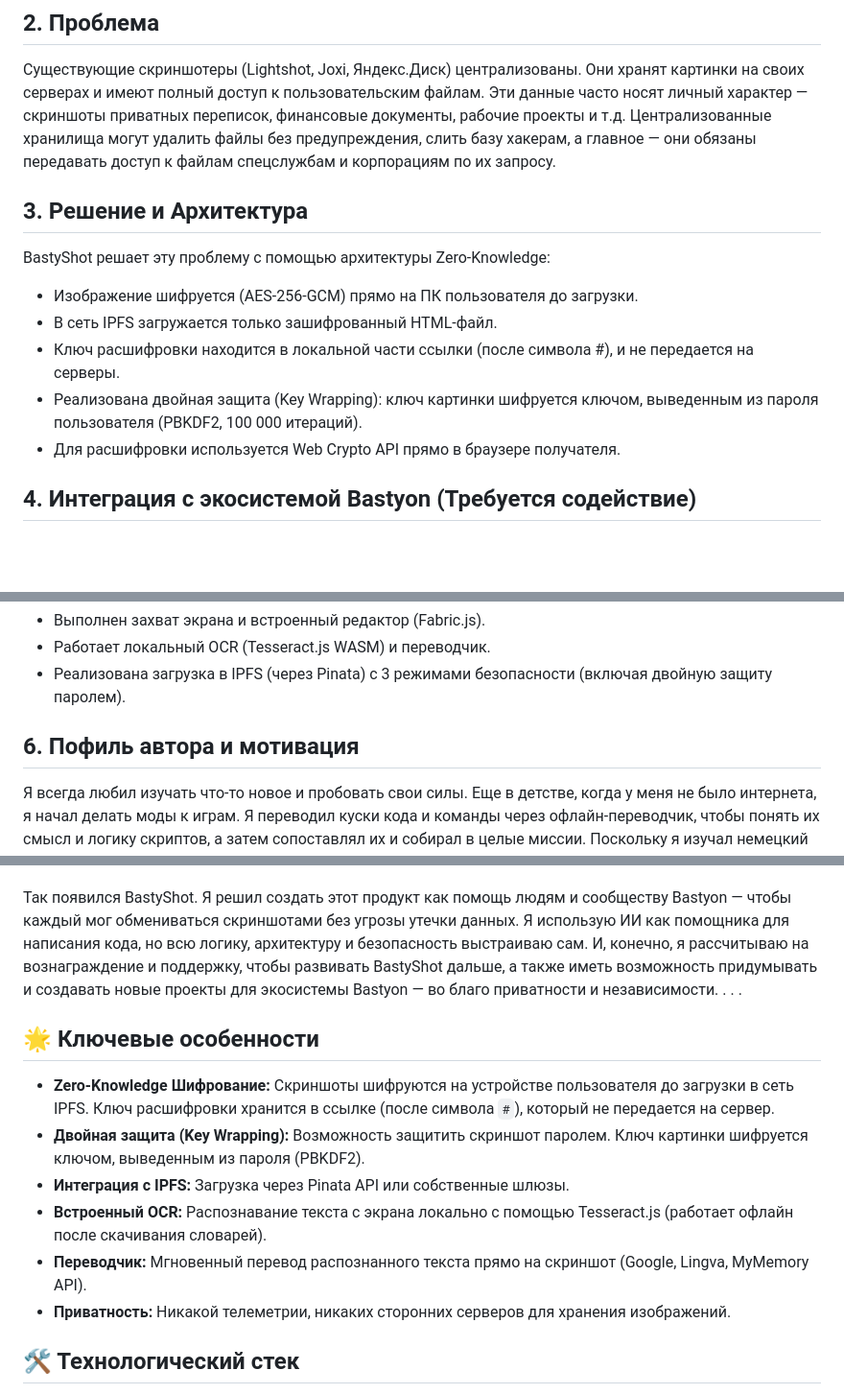
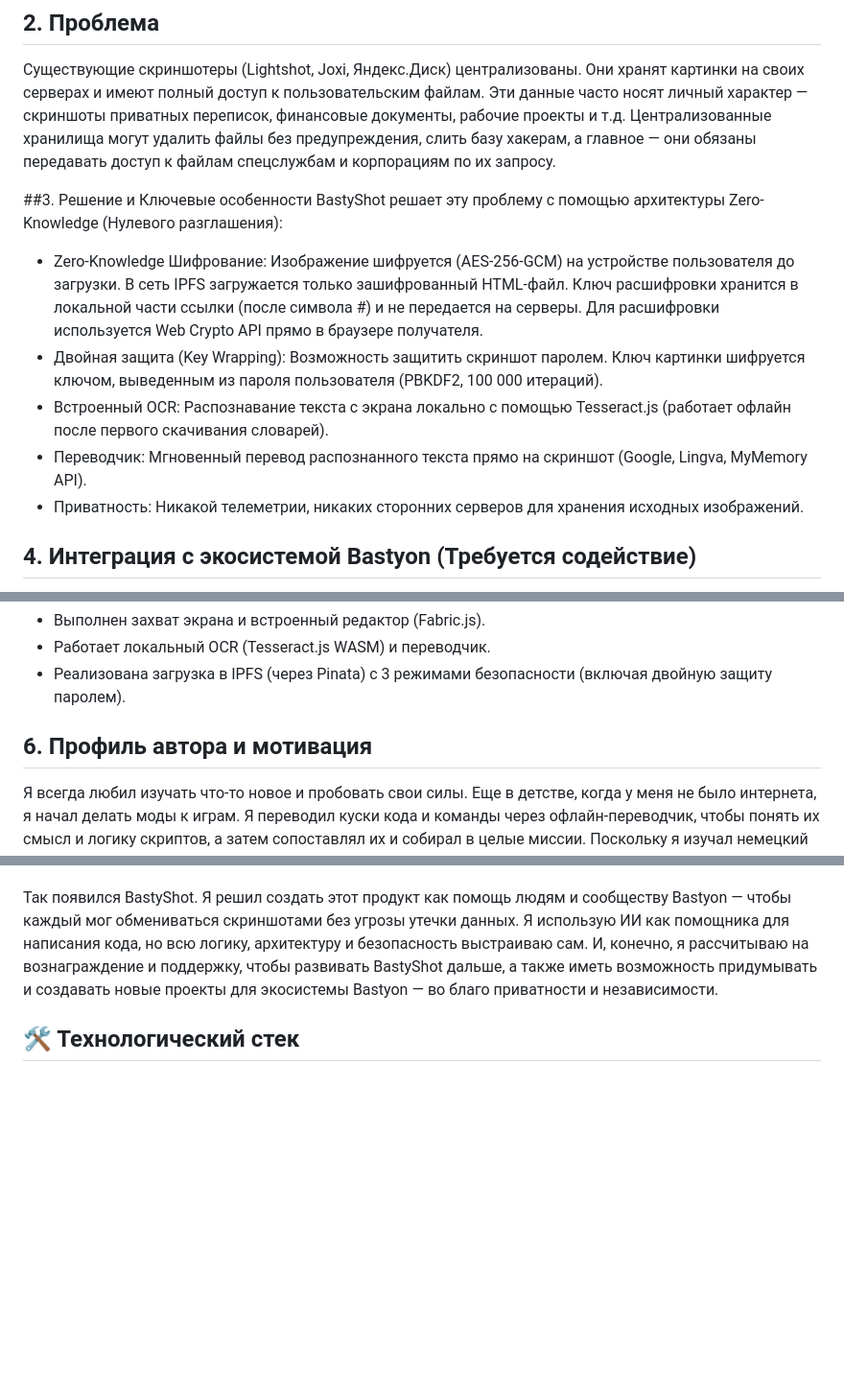
Before and after one commit to FilB5/BastyShot, a Markdown page: README.md, 3 parts joined by grey strips. Shown at 96% size. Drawn GitHub-style; blank space fills up the shorter version.

```diff
--- a/README.md
+++ b/README.md
@@ -9,14 +9,14 @@ BastyShot — это децентрализованный скриншотер
 Существующие скриншотеры (Lightshot, Joxi, Яндекс.Диск) централизованы. Они хранят картинки на своих серверах и имеют полный доступ к пользовательским файлам. Эти данные часто носят личный характер — скриншоты приватных переписок, финансовые документы, рабочие проекты и т.д. Централизованные хранилища могут удалить файлы без предупреждения, слить базу хакерам, а главное — они обязаны передавать доступ к файлам спецслужбам и корпорациям по их запросу.
 
 
-## 3. Решение и Архитектура
-BastyShot решает эту проблему с помощью архитектуры Zero-Knowledge:
+##3. Решение и Ключевые особенности
+BastyShot решает эту проблему с помощью архитектуры Zero-Knowledge (Нулевого разглашения):
 
-- Изображение шифруется (AES-256-GCM) прямо на ПК пользователя до загрузки.
-- В сеть IPFS загружается только зашифрованный HTML-файл.
-- Ключ расшифровки находится в локальной части ссылки (после символа #), и не передается на серверы.
-- Реализована двойная защита (Key Wrapping): ключ картинки шифруется ключом, выведенным из пароля пользователя (PBKDF2, 100 000 итераций).
-- Для расшифровки используется Web Crypto API прямо в браузере получателя.
+- Zero-Knowledge Шифрование: Изображение шифруется (AES-256-GCM) на устройстве пользователя до загрузки. В сеть IPFS загружается только зашифрованный HTML-файл. Ключ расшифровки хранится в локальной части ссылки (после символа #) и не передается на серверы. Для расшифровки используется Web Crypto API прямо в браузере получателя.
+- Двойная защита (Key Wrapping): Возможность защитить скриншот паролем. Ключ картинки шифруется ключом, выведенным из пароля пользователя (PBKDF2, 100 000 итераций).
+- Встроенный OCR: Распознавание текста с экрана локально с помощью Tesseract.js (работает офлайн после первого скачивания словарей).
+- Переводчик: Мгновенный перевод распознанного текста прямо на скриншот (Google, Lingva, MyMemory API).
+- Приватность: Никакой телеметрии, никаких сторонних серверов для хранения исходных изображений.
 
 
 ## 4. Интеграция с экосистемой Bastyon (Требуется содействие)
@@ -37,7 +37,7 @@ Web3 авторизация и подписки: Внедрение автори
 
 
 
-## 6. Пофиль автора и мотивация
+## 6. Профиль автора и мотивация
 
 Я всегда любил изучать что-то новое и пробовать свои силы. Еще в детстве, когда у меня не было интернета, я начал делать моды к играм. Я переводил куски кода и команды через офлайн-переводчик, чтобы понять их смысл и логику скриптов, а затем сопоставлял их и собирал в целые миссии. Поскольку я изучал немецкий язык в школе, английский интерфейс программ поначалу казался мне чуждым — я переводил значение каждой кнопки, просто тыкал, пробовал и запоминал, это когда изучал программы для 3д графики, фотошоп, редакторы/утилиты для игр. Этот путь проб и ошибок увлек меня, и со временем перерос в профессию: я стал 3D-художником с более чем 10-летним опытом в коммерческой игровой индустрии (и 10 годами моддинга до этого), участвовал в инди-разработках. Я не классический программист, но технический бэкграунд всегда помогал мне понимать архитектуру систем.
 
@@ -46,17 +46,7 @@ Web3 авторизация и подписки: Внедрение автори
 Услышав в одном из видео Даниэля Сачкова призыв изучать нейросети и использовать их как инструмент, я решил воплотить свою идею в жизнь. ИИ открыл мне возможность быстро и эффективно реализовывать сложные технические идеи — теперь я мог не только визуализировать концепты, но и писать код.
 
 Так появился BastyShot. Я решил создать этот продукт как помощь людям и сообществу Bastyon — чтобы каждый мог обмениваться скриншотами без угрозы утечки данных. Я использую ИИ как помощника для написания кода, но всю логику, архитектуру и безопасность выстраиваю сам. И, конечно, я рассчитываю на вознаграждение и поддержку, чтобы развивать BastyShot дальше, а также иметь возможность придумывать и создавать новые проекты для экосистемы Bastyon — во благо приватности и независимости.
-.
-.
-.
 
-## 🌟 Ключевые особенности
-- **Zero-Knowledge Шифрование:** Скриншоты шифруются на устройстве пользователя до загрузки в сеть IPFS. Ключ расшифровки хранится в ссылке (после символа `#`), который не передается на сервер.
-- **Двойная защита (Key Wrapping):** Возможность защитить скриншот паролем. Ключ картинки шифруется ключом, выведенным из пароля (PBKDF2).
-- **Интеграция с IPFS:** Загрузка через Pinata API или собственные шлюзы.
-- **Встроенный OCR:** Распознавание текста с экрана локально с помощью Tesseract.js (работает офлайн после скачивания словарей).
-- **Переводчик:** Мгновенный перевод распознанного текста прямо на скриншот (Google, Lingva, MyMemory API).
-- **Приватность:** Никакой телеметрии, никаких сторонних серверов для хранения изображений.
 
 ## 🛠 Технологический стек
 - **Backend:** Go (Wails v2)
```
